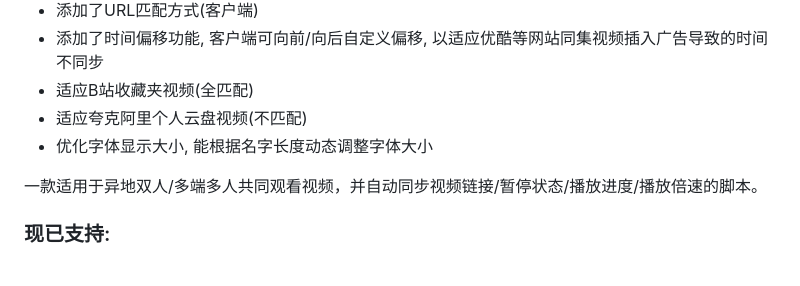
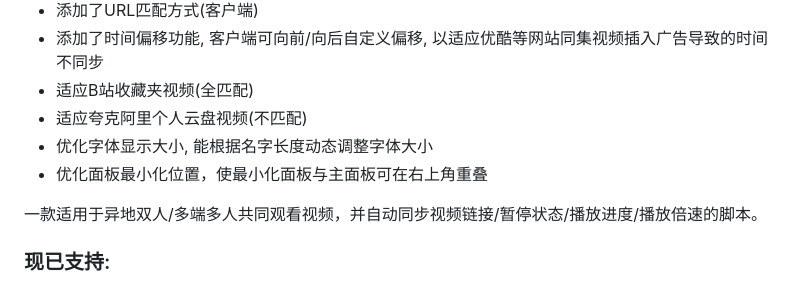
Before and after one commit to Moonkey233/VideoWithYou, a Markdown page: README.md, the part around the change. Drawn GitHub-style.

```diff
--- a/README.md
+++ b/README.md
@@ -11,6 +11,7 @@
 + 适应B站收藏夹视频(全匹配)
 + 适应夸克阿里个人云盘视频(不匹配)
 + 优化字体显示大小, 能根据名字长度动态调整字体大小
++ 优化面板最小化位置，使最小化面板与主面板可在右上角重叠
 
 
 一款适用于异地双人/多端多人共同观看视频，并自动同步视频链接/暂停状态/播放进度/播放倍速的脚本。
```
